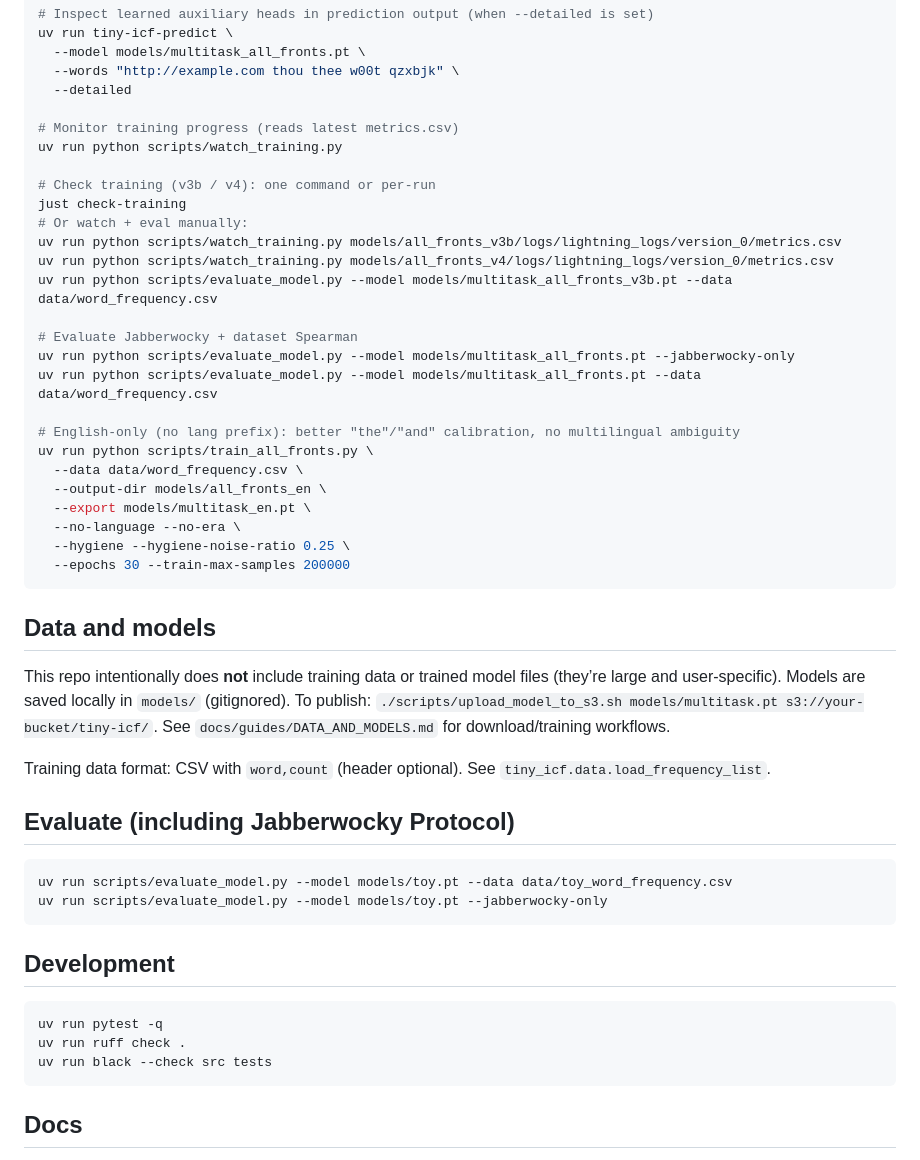
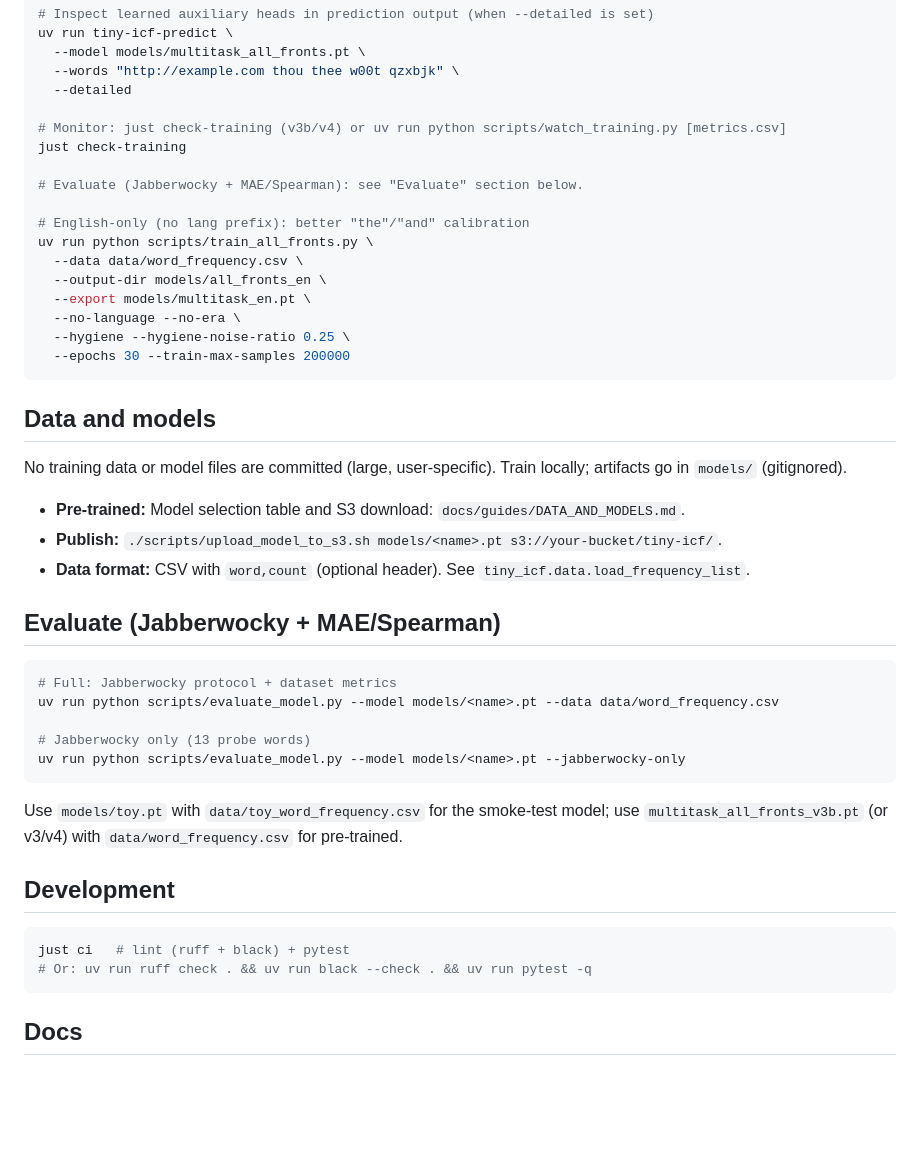
Before and after one commit to arclabs561/tiny-icf, a Markdown page: README.md, the part around the change. Drawn GitHub-style; blank space fills up the shorter version.

Commit message:
docs: simplify README (pre-trained pointer, Evaluate canonical, Dev=just ci, trim multi-task)

````diff
--- a/README.md
+++ b/README.md
@@ -120,21 +120,12 @@ uv run tiny-icf-predict \
   --words "http://example.com thou thee w00t qzxbjk" \
   --detailed
 
-# Monitor training progress (reads latest metrics.csv)
-uv run python scripts/watch_training.py
+# Monitor: just check-training (v3b/v4) or uv run python scripts/watch_training.py [metrics.csv]
+just check-training
 
-# Check training (v3b / v4): one command or per-run
-just check-training
-# Or watch + eval manually:
-uv run python scripts/watch_training.py models/all_fronts_v3b/logs/lightning_logs/version_0/metrics.csv
-uv run python scripts/watch_training.py models/all_fronts_v4/logs/lightning_logs/version_0/metrics.csv
-uv run python scripts/evaluate_model.py --model models/multitask_all_fronts_v3b.pt --data data/word_frequency.csv
+# Evaluate (Jabberwocky + MAE/Spearman): see "Evaluate" section below.
 
-# Evaluate Jabberwocky + dataset Spearman
-uv run python scripts/evaluate_model.py --model models/multitask_all_fronts.pt --jabberwocky-only
-uv run python scripts/evaluate_model.py --model models/multitask_all_fronts.pt --data data/word_frequency.csv
-
-# English-only (no lang prefix): better "the"/"and" calibration, no multilingual ambiguity
+# English-only (no lang prefix): better "the"/"and" calibration
 uv run python scripts/train_all_fronts.py \
   --data data/word_frequency.csv \
   --output-dir models/all_fronts_en \
@@ -146,25 +137,28 @@ uv run python scripts/train_all_fronts.py \
 
 ## Data and models
 
-This repo intentionally does **not** include training data or trained model files (they’re large and user-specific).
-Models are saved locally in `models/` (gitignored). To publish: `./scripts/upload_model_to_s3.sh models/multitask.pt s3://your-bucket/tiny-icf/`.
-See `docs/guides/DATA_AND_MODELS.md` for download/training workflows.
+No training data or model files are committed (large, user-specific). Train locally; artifacts go in `models/` (gitignored).
 
-Training data format: CSV with `word,count` (header optional). See `tiny_icf.data.load_frequency_list`.
+- **Pre-trained:** Model selection table and S3 download: `docs/guides/DATA_AND_MODELS.md`.
+- **Publish:** `./scripts/upload_model_to_s3.sh models/<name>.pt s3://your-bucket/tiny-icf/`.
+- **Data format:** CSV with `word,count` (optional header). See `tiny_icf.data.load_frequency_list`.
 
-## Evaluate (including Jabberwocky Protocol)
+## Evaluate (Jabberwocky + MAE/Spearman)
 
 ```bash
-uv run scripts/evaluate_model.py --model models/toy.pt --data data/toy_word_frequency.csv
-uv run scripts/evaluate_model.py --model models/toy.pt --jabberwocky-only
+# Full: Jabberwocky protocol + dataset metrics
+uv run python scripts/evaluate_model.py --model models/<name>.pt --data data/word_frequency.csv
+
+# Jabberwocky only (13 probe words)
+uv run python scripts/evaluate_model.py --model models/<name>.pt --jabberwocky-only
 ```
+Use `models/toy.pt` with `data/toy_word_frequency.csv` for the smoke-test model; use `multitask_all_fronts_v3b.pt` (or v3/v4) with `data/word_frequency.csv` for pre-trained.
 
 ## Development
 
 ```bash
-uv run pytest -q
-uv run ruff check .
-uv run black --check src tests
+just ci   # lint (ruff + black) + pytest
+# Or: uv run ruff check . && uv run black --check . && uv run pytest -q
 ```
 
 ## Docs
````
